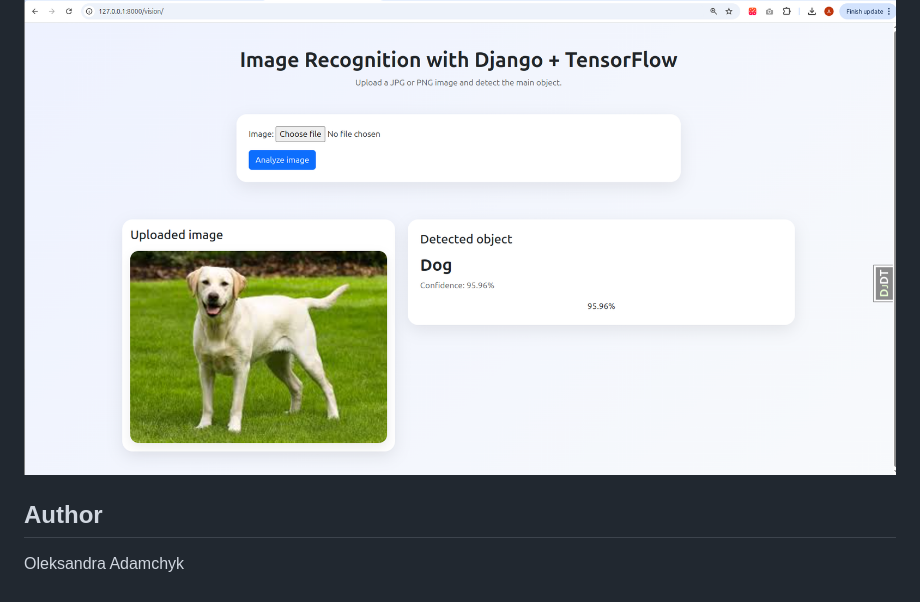
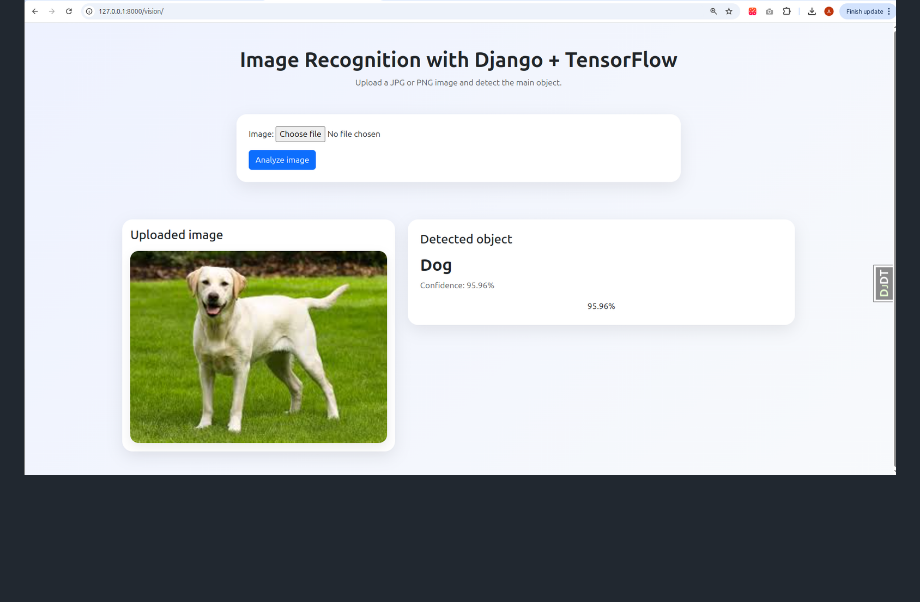
Before and after one commit to alexandra-adamchyk/zpi-zp41_tfdjango_AdamchykOleksandra_KPI_2026, a Markdown page: README.md, the part around the change. Rendered like a GitHub page; blank space fills up the shorter version.

Commit message:
Remove дфіе section from README
Removed author section from the README file.

```diff
--- a/README.md
+++ b/README.md
@@ -175,7 +175,3 @@ The recognition is implemented using **TensorFlow / Keras MobileNetV2 pretrained
 ### Example Result 2
 
 ![Vision Result 2](images/vision-result-2.png)
-
-## Author
-
-Oleksandra Adamchyk
```
